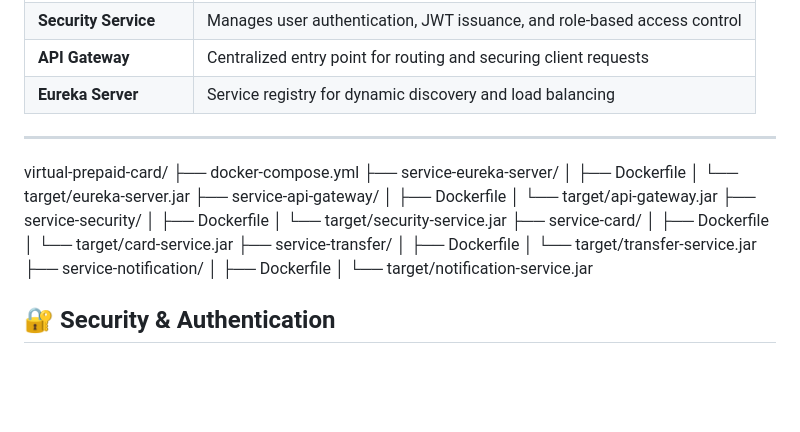
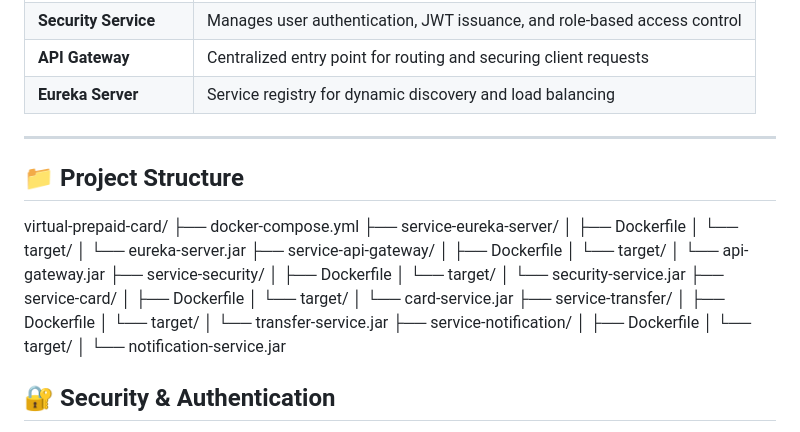
Before and after one commit to Syed38585/Virtual-Prepaid-Card, a Markdown page: README.md, the part around the change. Drawn GitHub-style; blank space fills up the shorter version.

Commit message:
Update project structure format in README.md
Reformatted project structure section for clarity.

```diff
--- a/README.md
+++ b/README.md
@@ -15,27 +15,11 @@
 ---
 
 
+## 📁 Project Structure
+
 virtual-prepaid-card/
 ├── docker-compose.yml
-├── service-eureka-server/
-│   ├── Dockerfile
-│   └── target/eureka-server.jar
-├── service-api-gateway/
-│   ├── Dockerfile
-│   └── target/api-gateway.jar
-├── service-security/
-│   ├── Dockerfile
-│   └── target/security-service.jar
-├── service-card/
-│   ├── Dockerfile
-│   └── target/card-service.jar
-├── service-transfer/
-│   ├── Dockerfile
-│   └── target/transfer-service.jar
-├── service-notification/
-│   ├── Dockerfile
-│   └── target/notification-service.jar
-
+├── service-eureka-server/ │ ├── Dockerfile │ └── target/ │ └── eureka-server.jar ├── service-api-gateway/ │ ├── Dockerfile │ └── target/ │ └── api-gateway.jar ├── service-security/ │ ├── Dockerfile │ └── target/ │ └── security-service.jar ├── service-card/ │ ├── Dockerfile │ └── target/ │ └── card-service.jar ├── service-transfer/ │ ├── Dockerfile │ └── target/ │ └── transfer-service.jar ├── service-notification/ │ ├── Dockerfile │ └── target/ │ └── notification-service.jar
 
 ## 🔐 Security & Authentication
 
```
